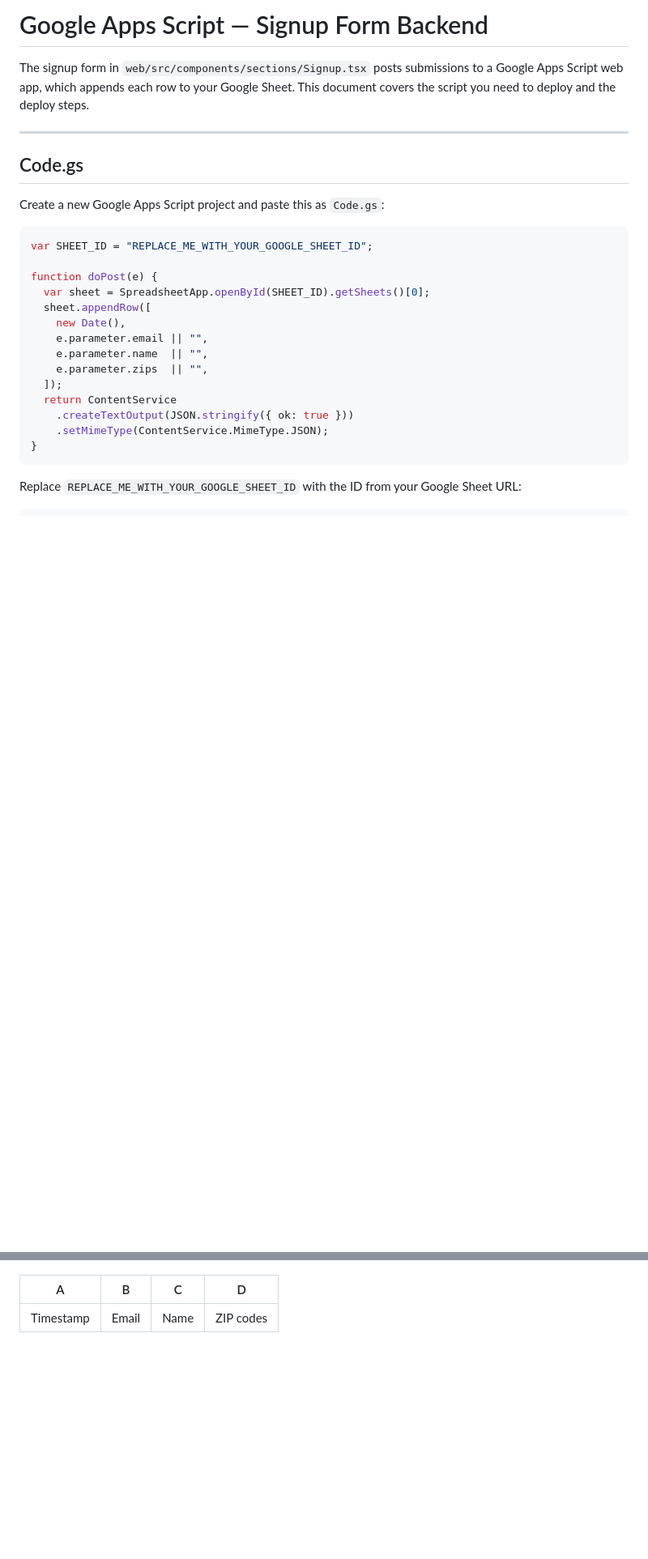
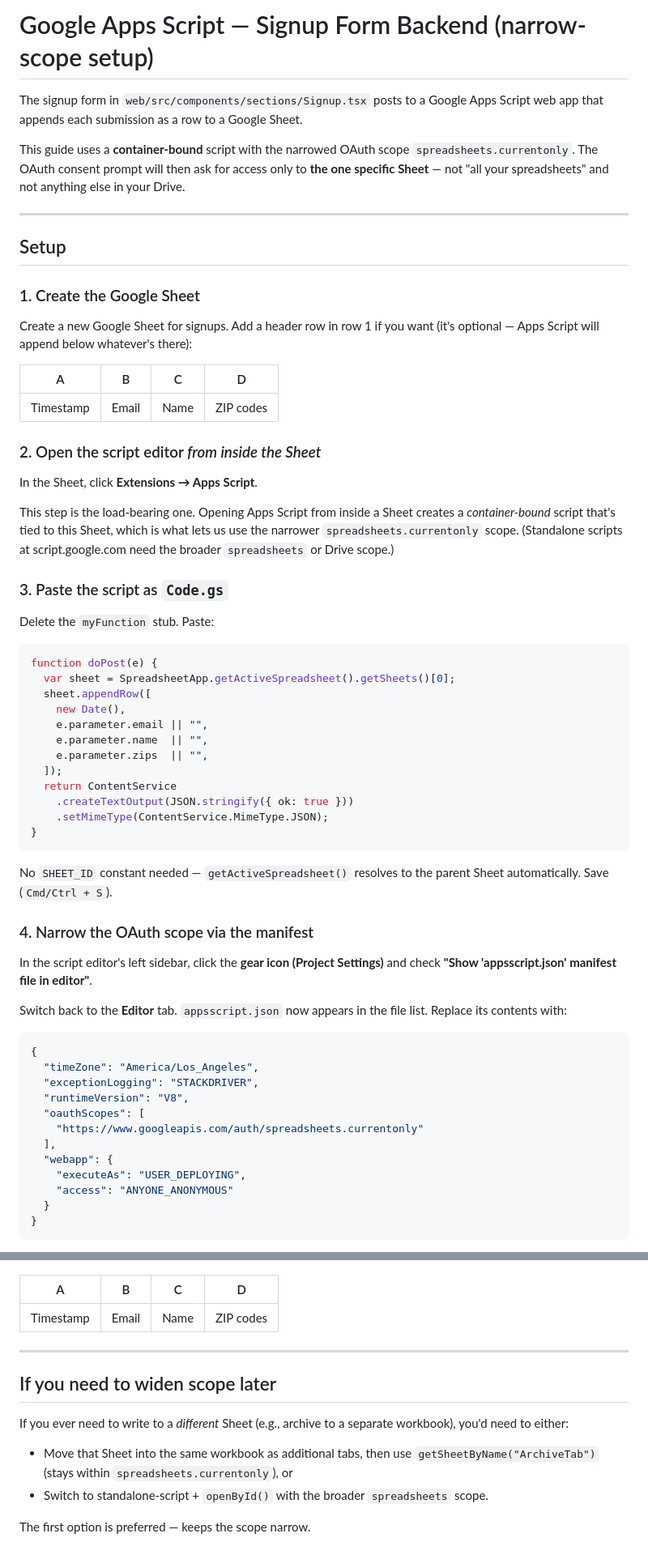
Before and after one commit to rkacker/depopulate-fair-plan, a Markdown page: web/docs/apps-script.md, 2 parts joined by grey strips. Shown at 81% size. GitHub-like rendering; blank space fills up the shorter version.

````diff
--- a/web/docs/apps-script.md
+++ b/web/docs/apps-script.md
@@ -1,18 +1,34 @@
-# Google Apps Script — Signup Form Backend
+# Google Apps Script — Signup Form Backend (narrow-scope setup)
 
-The signup form in `web/src/components/sections/Signup.tsx` posts submissions to a Google Apps Script web app, which appends each row to your Google Sheet. This document covers the script you need to deploy and the deploy steps.
+The signup form in `web/src/components/sections/Signup.tsx` posts to a Google Apps Script web app that appends each submission as a row to a Google Sheet.
+
+This guide uses a **container-bound** script with the narrowed OAuth scope `spreadsheets.currentonly`. The OAuth consent prompt will then ask for access only to **the one specific Sheet** — not "all your spreadsheets" and not anything else in your Drive.
 
 ---
 
-## Code.gs
+## Setup
 
-Create a new Google Apps Script project and paste this as `Code.gs`:
+### 1. Create the Google Sheet
+
+Create a new Google Sheet for signups. Add a header row in row 1 if you want (it's optional — Apps Script will append below whatever's there):
+
+| A | B | C | D |
+|---|---|---|---|
+| Timestamp | Email | Name | ZIP codes |
+
+### 2. Open the script editor *from inside the Sheet*
+
+In the Sheet, click **Extensions → Apps Script**.
+
+This step is the load-bearing one. Opening Apps Script from inside a Sheet creates a *container-bound* script that's tied to this Sheet, which is what lets us use the narrower `spreadsheets.currentonly` scope. (Standalone scripts at script.google.com need the broader `spreadsheets` or Drive scope.)
+
+### 3. Paste the script as `Code.gs`
+
+Delete the `myFunction` stub. Paste:
 
 ```javascript
-var SHEET_ID = "REPLACE_ME_WITH_YOUR_GOOGLE_SHEET_ID";
-
 function doPost(e) {
-  var sheet = SpreadsheetApp.openById(SHEET_ID).getSheets()[0];
+  var sheet = SpreadsheetApp.getActiveSpreadsheet().getSheets()[0];
   sheet.appendRow([
     new Date(),
     e.parameter.email || "",
@@ -25,6 +41,25 @@ function doPost(e) {
 }
 ```
 
-Replace `REPLACE_ME_WITH_YOUR_GOOGLE_SHEET_ID` with the ID from your Google Sheet URL:
+No `SHEET_ID` constant needed — `getActiveSpreadsheet()` resolves to the parent Sheet automatically. Save (`Cmd/Ctrl + S`).
 
+### 4. Narrow the OAuth scope via the manifest
+
+In the script editor's left sidebar, click the **gear icon (Project Settings)** and check **"Show 'appsscript.json' manifest file in editor"**.
+
+Switch back to the **Editor** tab. `appsscript.json` now appears in the file list. Replace its contents with:
+
+```json
+{
+  "timeZone": "America/Los_Angeles",
+  "exceptionLogging": "STACKDRIVER",
+  "runtimeVersion": "V8",
+  "oauthScopes": [
+    "https://www.googleapis.com/auth/spreadsheets.currentonly"
+  ],
+  "webapp": {
+    "executeAs": "USER_DEPLOYING",
+    "access": "ANYONE_ANONYMOUS"
+  }
+}
 ```
@@ -74,3 +138,14 @@ After the first submission your Sheet will have columns in this order:
 | A | B | C | D |
 |---|---|---|---|
 | Timestamp | Email | Name | ZIP codes |
+
+---
+
+## If you need to widen scope later
+
+If you ever need to write to a *different* Sheet (e.g., archive to a separate workbook), you'd need to either:
+
+- Move that Sheet into the same workbook as additional tabs, then use `getSheetByName("ArchiveTab")` (stays within `spreadsheets.currentonly`), or
+- Switch to standalone-script + `openById()` with the broader `spreadsheets` scope.
+
+The first option is preferred — keeps the scope narrow.
````
Also changed, not shown: other parts of web/docs/apps-script.md (+52 -23 lines).
